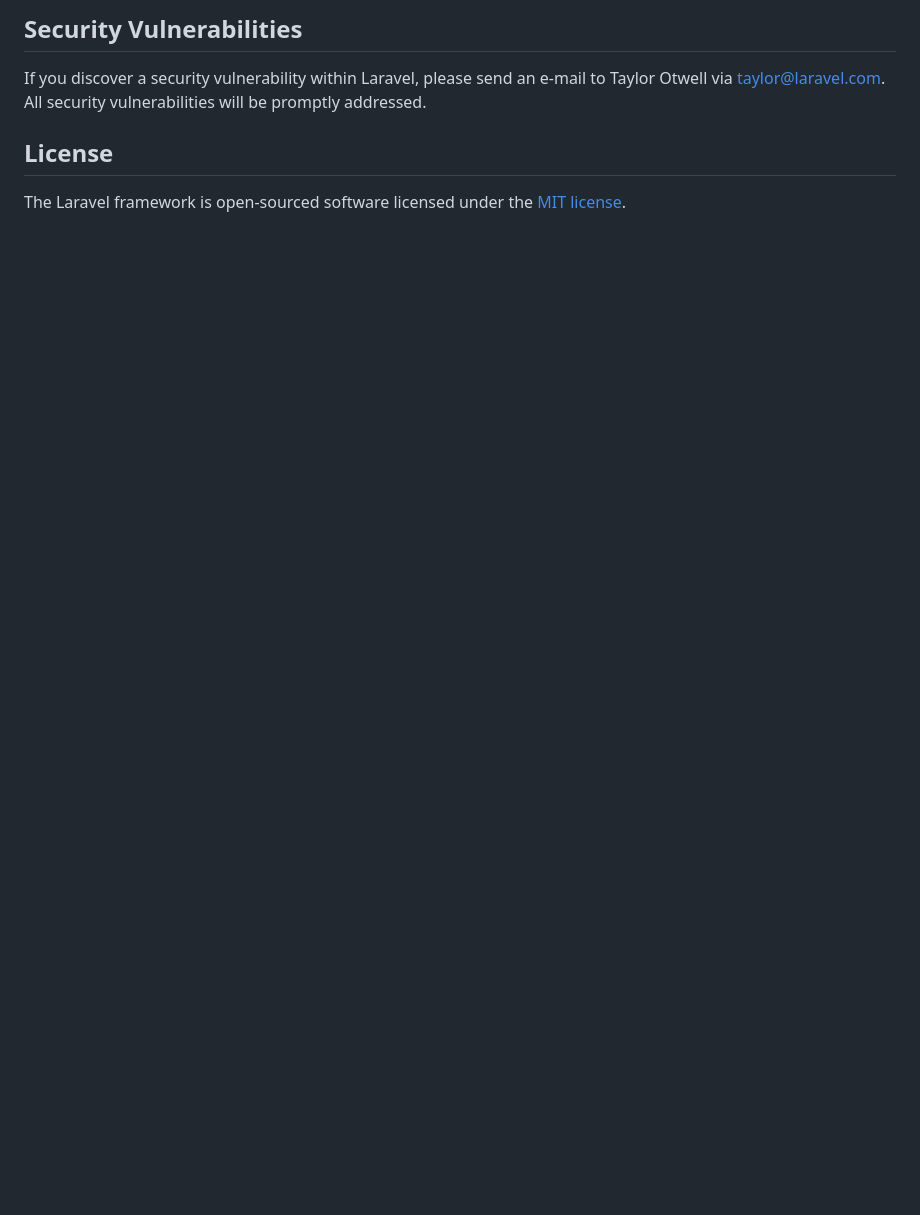
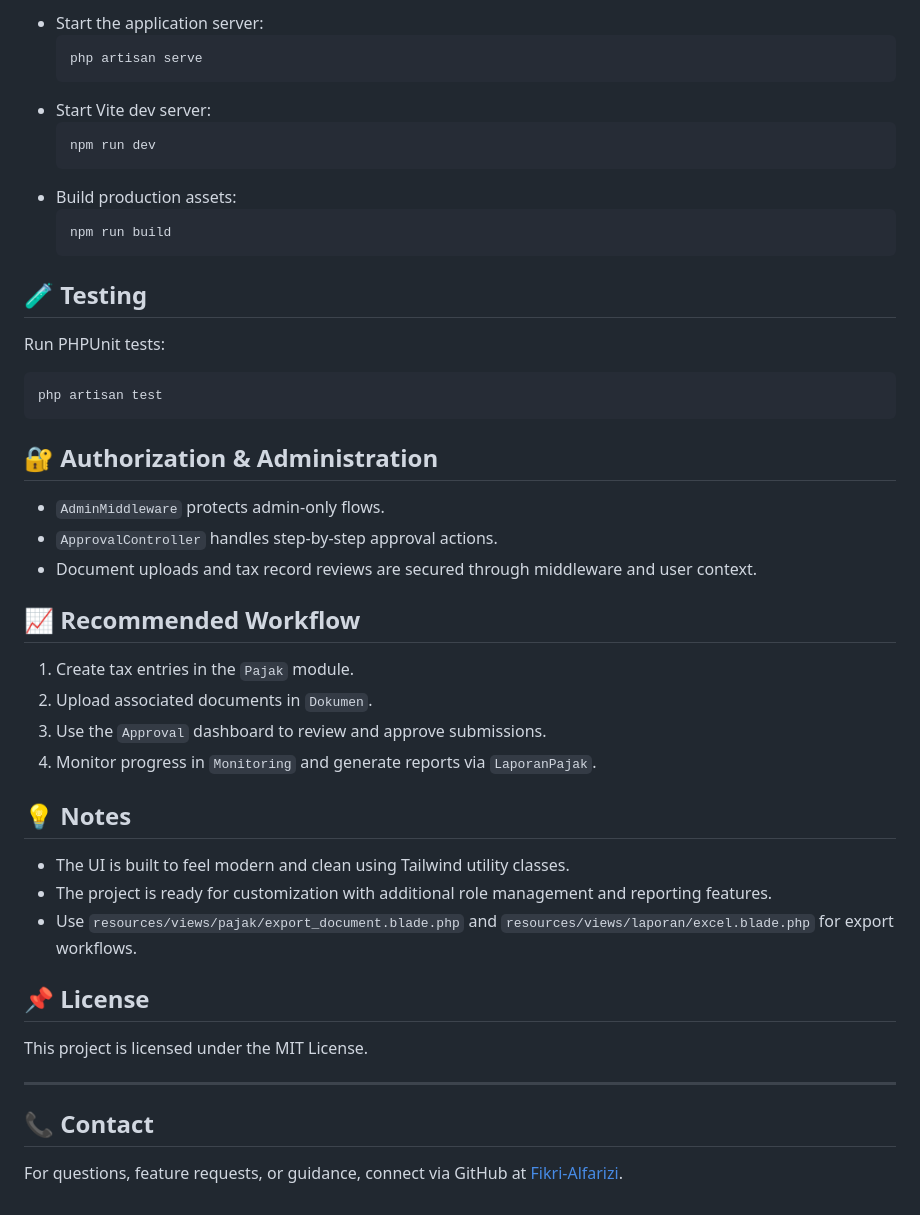
Before and after one commit to Fikri-Alfarizi/taxflow, a Markdown page: README.md, the part around one of its changes. GitHub-like rendering; blank space fills up the shorter version.

Commit message:
Add complete project README

````diff
--- a/README.md
+++ b/README.md
@@ -52,8 +85,49 @@ In order to ensure that the Laravel community is welcoming to all, please review
 
-## Security Vulnerabilities
+- Start the application server:
+  ```bash
+  php artisan serve
+  ```
+- Start Vite dev server:
+  ```bash
+  npm run dev
+  ```
+- Build production assets:
+  ```bash
+  npm run build
+  ```
 
-If you discover a security vulnerability within Laravel, please send an e-mail to Taylor Otwell via [taylor@laravel.com](mailto:taylor@laravel.com). All security vulnerabilities will be promptly addressed.
+## 🧪 Testing
 
-## License
+Run PHPUnit tests:
+```bash
+php artisan test
+```
 
-The Laravel framework is open-sourced software licensed under the [MIT license](https://opensource.org/licenses/MIT).
+## 🔐 Authorization & Administration
+
+- `AdminMiddleware` protects admin-only flows.
+- `ApprovalController` handles step-by-step approval actions.
+- Document uploads and tax record reviews are secured through middleware and user context.
+
+## 📈 Recommended Workflow
+
+1. Create tax entries in the `Pajak` module.
+2. Upload associated documents in `Dokumen`.
+3. Use the `Approval` dashboard to review and approve submissions.
+4. Monitor progress in `Monitoring` and generate reports via `LaporanPajak`.
+
+## 💡 Notes
+
+- The UI is built to feel modern and clean using Tailwind utility classes.
+- The project is ready for customization with additional role management and reporting features.
+- Use `resources/views/pajak/export_document.blade.php` and `resources/views/laporan/excel.blade.php` for export workflows.
+
+## 📌 License
+
+This project is licensed under the MIT License.
+
+---
+
+## 📞 Contact
+
+For questions, feature requests, or guidance, connect via GitHub at [Fikri-Alfarizi](https://github.com/Fikri-Alfarizi).
````
Also changed, not shown: other parts of README.md (+66 -33 lines).
